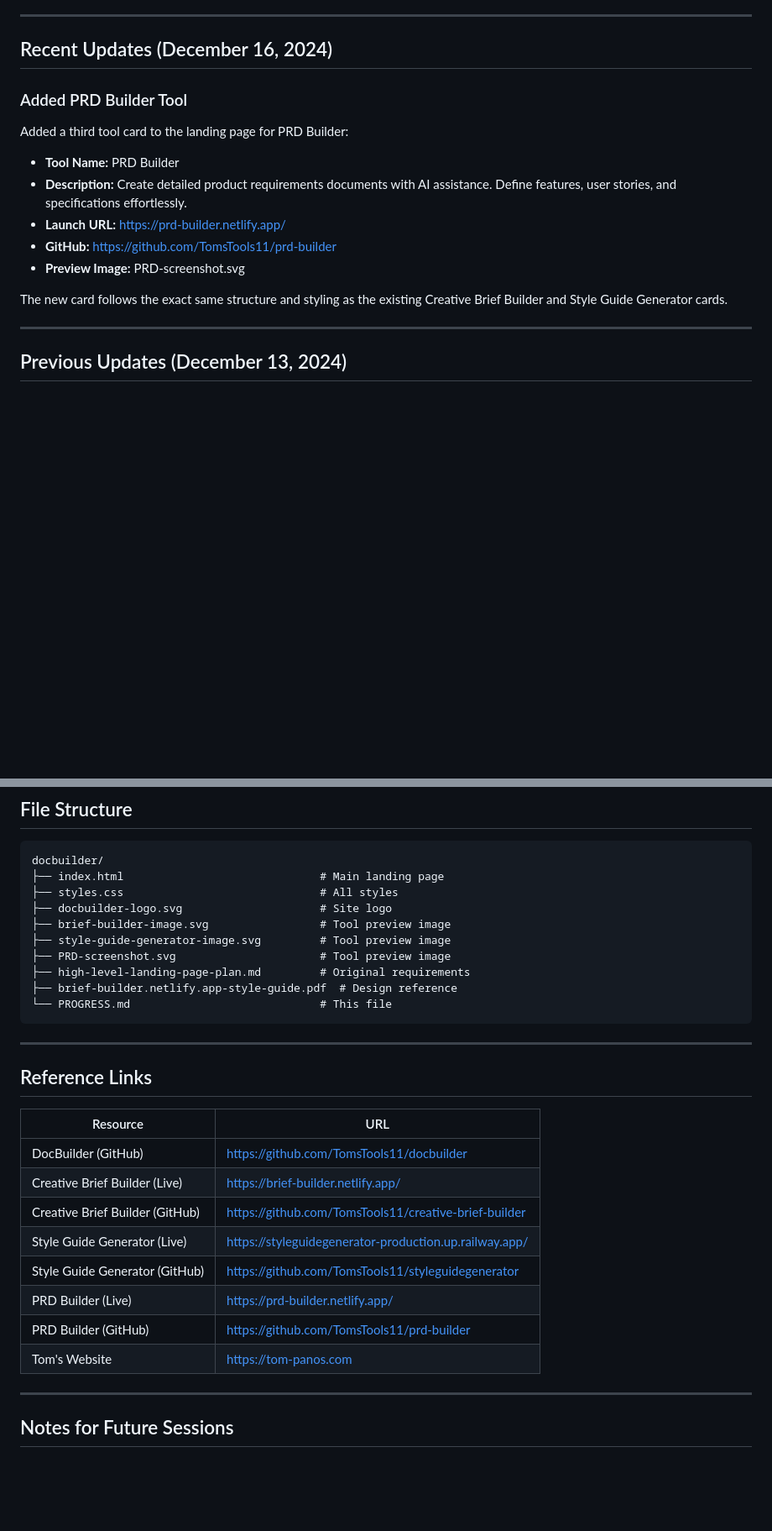
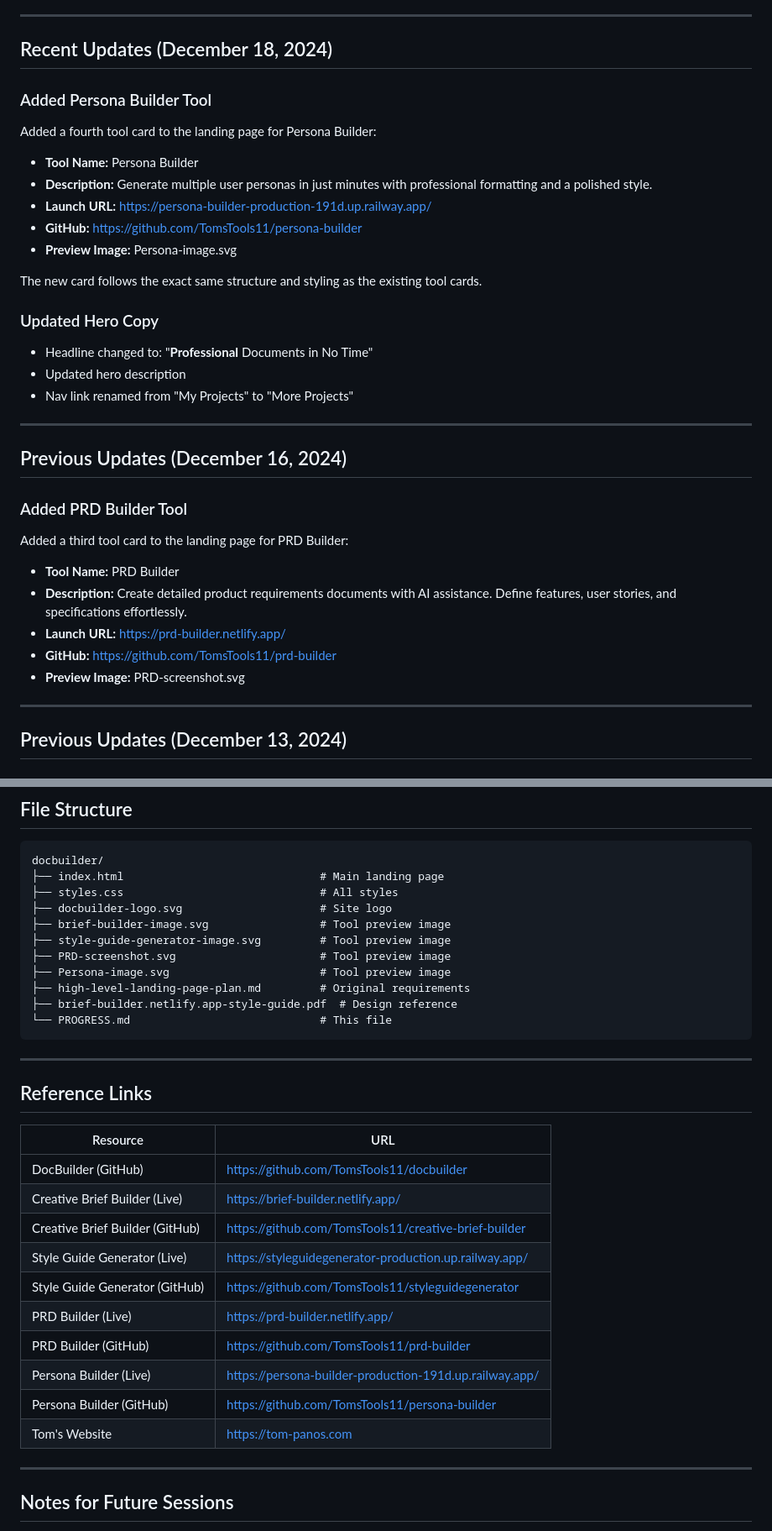
Before and after one commit to TomsTools11/docbuilder, a Markdown page: PROGRESS.md, 2 parts joined by grey strips. Shown at 84% size. GitHub-like rendering; blank space fills up the shorter version.

Commit message:
docs: Update PROGRESS.md with Persona Builder and latest changes
- Added Persona Builder tool details
- Updated hero copy documentation
- Added Persona-image.svg to file listings
- Added Persona Builder to reference links

🤖 Generated with [Claude Code](https://claude.com/claude-code)

Co-Authored-By: Claude Opus 4.5 <noreply@anthropic.com>

```diff
--- a/PROGRESS.md
+++ b/PROGRESS.md
@@ -105,7 +106,29 @@ Based on `brief-builder.netlify.app-style-guide.pdf`:
 
 ---
 
-## Recent Updates (December 16, 2024)
+## Recent Updates (December 18, 2024)
+
+### Added Persona Builder Tool
+
+Added a fourth tool card to the landing page for Persona Builder:
+
+- **Tool Name:** Persona Builder
+- **Description:** Generate multiple user personas in just minutes with professional formatting and a polished style.
+- **Launch URL:** <https://persona-builder-production-191d.up.railway.app/>
+- **GitHub:** <https://github.com/TomsTools11/persona-builder>
+- **Preview Image:** Persona-image.svg
+
+The new card follows the exact same structure and styling as the existing tool cards.
+
+### Updated Hero Copy
+
+- Headline changed to: "**Professional** Documents in No Time"
+- Updated hero description
+- Nav link renamed from "My Projects" to "More Projects"
+
+---
+
+## Previous Updates (December 16, 2024)
 
 ### Added PRD Builder Tool
 
@@ -113,11 +136,9 @@ Added a third tool card to the landing page for PRD Builder:
 
 - **Tool Name:** PRD Builder
 - **Description:** Create detailed product requirements documents with AI assistance. Define features, user stories, and specifications effortlessly.
-- **Launch URL:** https://prd-builder.netlify.app/
-- **GitHub:** https://github.com/TomsTools11/prd-builder
+- **Launch URL:** <https://prd-builder.netlify.app/>
+- **GitHub:** <https://github.com/TomsTools11/prd-builder>
 - **Preview Image:** PRD-screenshot.svg
-
-The new card follows the exact same structure and styling as the existing Creative Brief Builder and Style Guide Generator cards.
 
 ---
 
@@ -158,6 +179,7 @@ docbuilder/
 ├── brief-builder-image.svg                 # Tool preview image
 ├── style-guide-generator-image.svg         # Tool preview image
 ├── PRD-screenshot.svg                      # Tool preview image
+├── Persona-image.svg                       # Tool preview image
 ├── high-level-landing-page-plan.md         # Original requirements
 ├── brief-builder.netlify.app-style-guide.pdf  # Design reference
 └── PROGRESS.md                             # This file
@@ -169,14 +191,16 @@ docbuilder/
 
 | Resource | URL |
 |----------|-----|
-| DocBuilder (GitHub) | https://github.com/TomsTools11/docbuilder |
-| Creative Brief Builder (Live) | https://brief-builder.netlify.app/ |
-| Creative Brief Builder (GitHub) | https://github.com/TomsTools11/creative-brief-builder |
-| Style Guide Generator (Live) | https://styleguidegenerator-production.up.railway.app/ |
-| Style Guide Generator (GitHub) | https://github.com/TomsTools11/styleguidegenerator |
-| PRD Builder (Live) | https://prd-builder.netlify.app/ |
-| PRD Builder (GitHub) | https://github.com/TomsTools11/prd-builder |
-| Tom's Website | https://tom-panos.com |
+| DocBuilder (GitHub) | <https://github.com/TomsTools11/docbuilder> |
+| Creative Brief Builder (Live) | <https://brief-builder.netlify.app/> |
+| Creative Brief Builder (GitHub) | <https://github.com/TomsTools11/creative-brief-builder> |
+| Style Guide Generator (Live) | <https://styleguidegenerator-production.up.railway.app/> |
+| Style Guide Generator (GitHub) | <https://github.com/TomsTools11/styleguidegenerator> |
+| PRD Builder (Live) | <https://prd-builder.netlify.app/> |
+| PRD Builder (GitHub) | <https://github.com/TomsTools11/prd-builder> |
+| Persona Builder (Live) | <https://persona-builder-production-191d.up.railway.app/> |
+| Persona Builder (GitHub) | <https://github.com/TomsTools11/persona-builder> |
+| Tom's Website | <https://tom-panos.com> |
 
 ---
 
```
Also changed, not shown: other parts of PROGRESS.md (+6 -5 lines).
